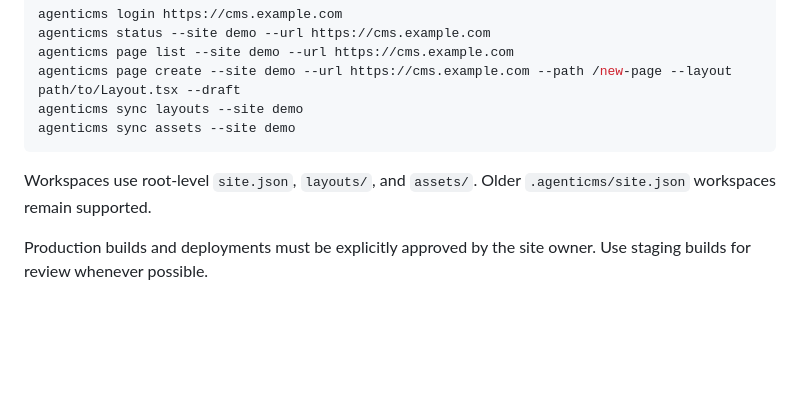
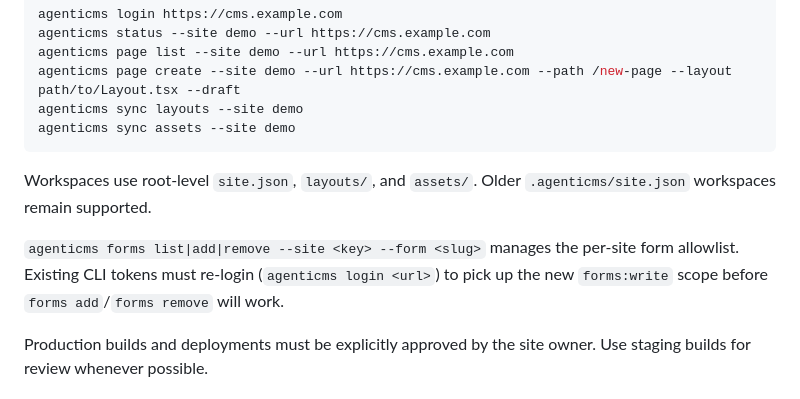
Before and after one commit to Pritz-IT/agenticms, a Markdown page: README.md, the part around the change. Rendered like a GitHub page; blank space fills up the shorter version.

Commit message:
docs: document agenticms forms command + forms:write re-login
Co-Authored-By: Claude Opus 4.8 <claude@pritz-it.com>

```diff
--- a/README.md
+++ b/README.md
@@ -105,6 +105,8 @@ agenticms sync assets --site demo
 
 Workspaces use root-level `site.json`, `layouts/`, and `assets/`. Older `.agenticms/site.json` workspaces remain supported.
 
+`agenticms forms list|add|remove --site <key> --form <slug>` manages the per-site form allowlist. Existing CLI tokens must re-login (`agenticms login <url>`) to pick up the new `forms:write` scope before `forms add`/`forms remove` will work.
+
 Production builds and deployments must be explicitly approved by the site owner.
 Use staging builds for review whenever possible.
 
```
